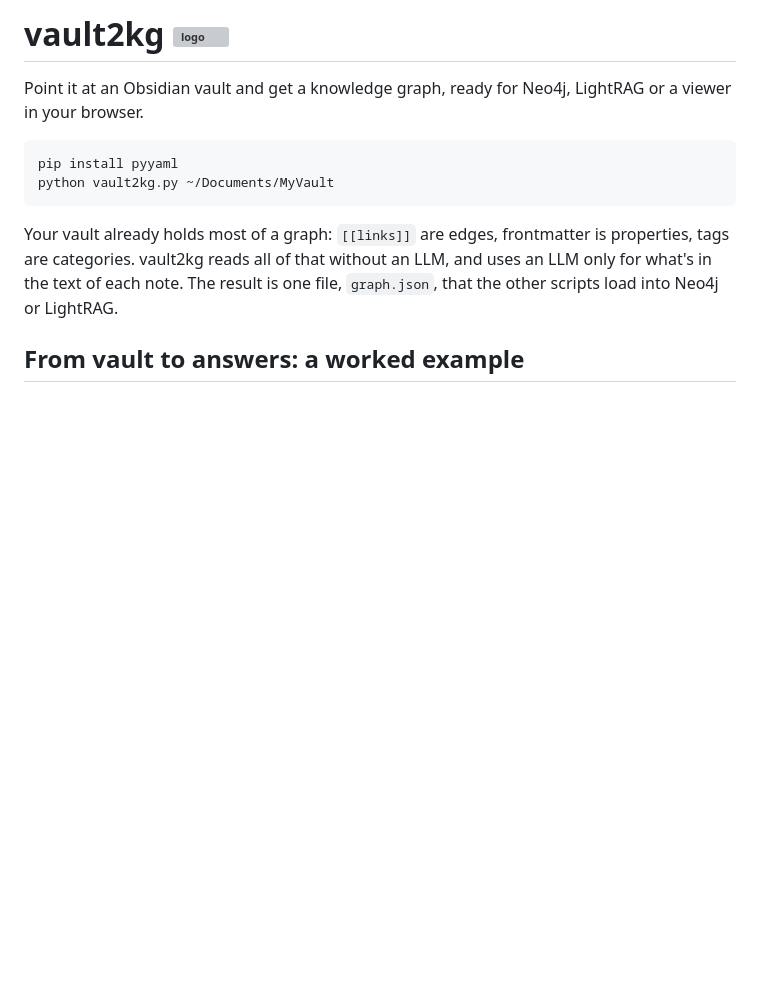
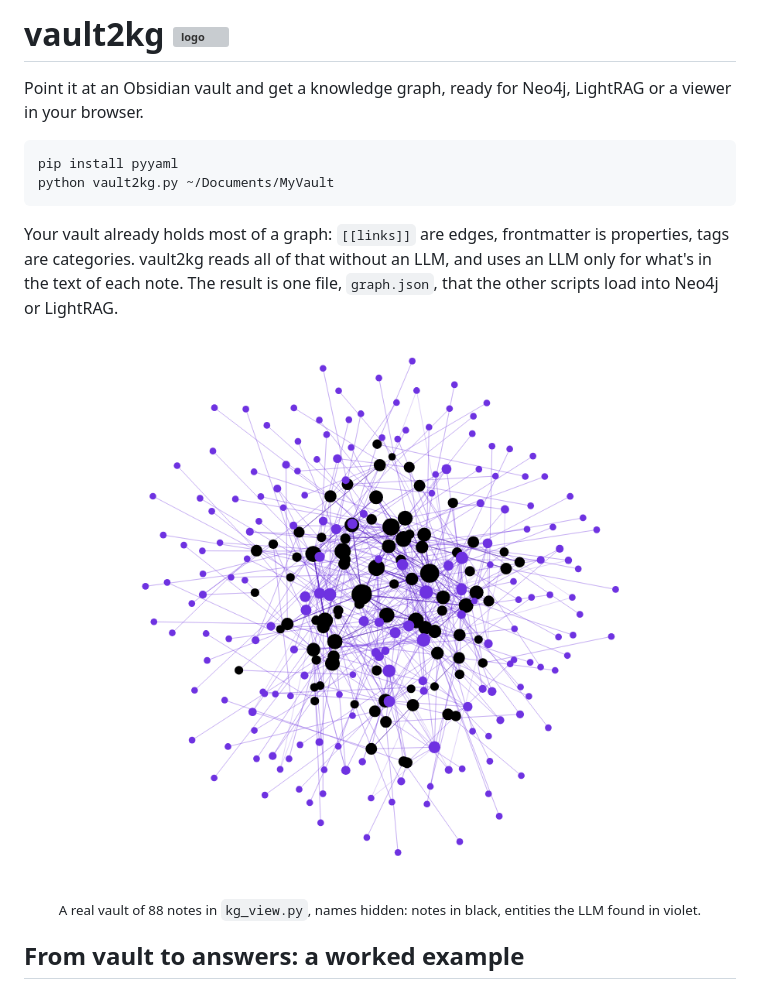
Before and after one commit to felixvew/vault2kg, a Markdown page: README.md, the part around one of its changes. GitHub-like rendering; pictures changed too: docs/viewer.png (added); blank space fills up the shorter version; grey boxes are pictures that could not be loaded.

Commit message:
- updated readme and logo

````diff
--- a/README.md
+++ b/README.md
@@ -8,6 +8,9 @@ python vault2kg.py ~/Documents/MyVault
 ```
 
 Your vault already holds most of a graph: `[[links]]` are edges, frontmatter is properties, tags are categories. vault2kg reads all of that without an LLM, and uses an LLM only for what's in the text of each note. The result is one file, `graph.json`, that the other scripts load into Neo4j or LightRAG.
+
+<p align="center"><img src="docs/viewer.png" width="520" alt="The graph viewer showing a vault of 88 notes as black nodes and the entities found in them as violet nodes, connected by links and extracted relationships"></p>
+<p align="center"><sub>A real vault of 88 notes in <code>kg_view.py</code>, names hidden: notes in black, entities the LLM found in violet.</sub></p>
 
 ## From vault to answers: a worked example
 
````
Also changed, not shown: other parts of README.md (+1 -1 lines), 2 other files.
